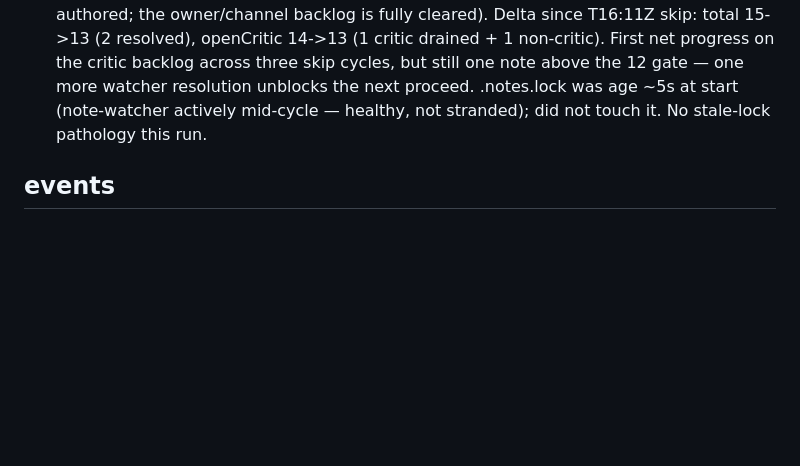
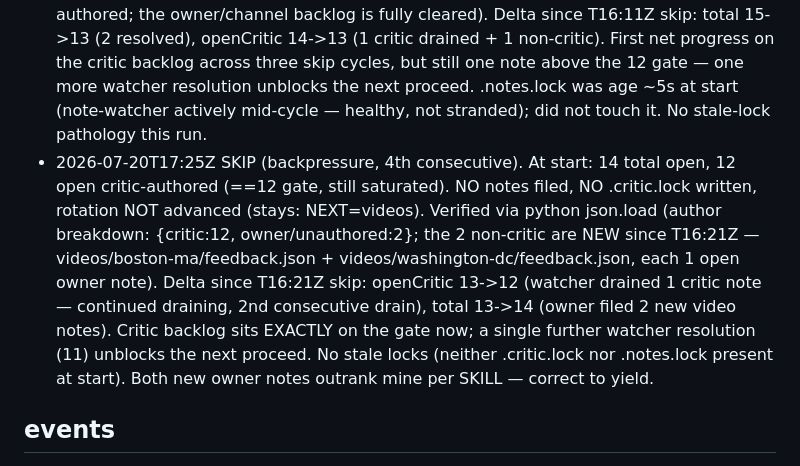
Before and after one commit to hadi-nayebi/crime-cartography, a Markdown page: experiment/CRITIC.md, the part around the change. Drawn GitHub-style; blank space fills up the shorter version.

Commit message:
critic: SKIP — backpressure (12 open critic notes == 12 gate, 4th consecutive; still draining)

```diff
--- a/experiment/CRITIC.md
+++ b/experiment/CRITIC.md
@@ -27,6 +27,7 @@ rotation: lens=infrastructure, city=none   (advanced growth->infrastructure; NEX
 - 2026-07-20T~16 SKIP (backpressure). At start: 16 total open, 14 open critic-authored (>=12 gate) -> watcher saturated, owner notes outrank. NO notes filed, rotation NOT advanced (stays: NEXT=videos). Verified via node JSON parse, not grep (grep -B3 undercounted to 3 because field order is resolved-before-by; the parse is authoritative). Lock taken+released cleanly. Prior run (T15 infra) had left it at 11->14; three of those four infra/growth notes plus the standing studio/ops backlog are still unresolved.
 - 2026-07-20T16:11Z SKIP (backpressure, 2nd consecutive). At start: 15 total open, 14 open critic-authored (>=12 gate) -> still saturated. NO notes filed, NO .critic.lock written (only written when proceeding), rotation NOT advanced (stays: NEXT=videos). Verified via python json.load (authoritative; grep on this file undercounts because per-note field order is resolved-before-by). Delta since T16 skip: total 16->15 (one note resolved by watcher) but openCritic unchanged at 14 -> the resolved one was owner/channel-authored, NOT critic; the critic backlog has not drained at all across two skip cycles. Watcher is net-losing ground on critic notes. .notes.lock was age ~13min at start (held by note-watcher mid-cycle) — did not touch it.
 - 2026-07-20T16:21Z SKIP (backpressure, 3rd consecutive). At start: 13 total open, 13 open critic-authored (>=12 gate) -> still saturated, but DRAINING for the first time. NO notes filed, NO .critic.lock written, rotation NOT advanced (stays: NEXT=videos). Verified via python json.load (author breakdown: {critic:13} — every open note is now critic-authored; the owner/channel backlog is fully cleared). Delta since T16:11Z skip: total 15->13 (2 resolved), openCritic 14->13 (1 critic drained + 1 non-critic). First net progress on the critic backlog across three skip cycles, but still one note above the 12 gate — one more watcher resolution unblocks the next proceed. .notes.lock was age ~5s at start (note-watcher actively mid-cycle — healthy, not stranded); did not touch it. No stale-lock pathology this run.
+- 2026-07-20T17:25Z SKIP (backpressure, 4th consecutive). At start: 14 total open, 12 open critic-authored (==12 gate, still saturated). NO notes filed, NO .critic.lock written, rotation NOT advanced (stays: NEXT=videos). Verified via python json.load (author breakdown: {critic:12, owner/unauthored:2}; the 2 non-critic are NEW since T16:21Z — videos/boston-ma/feedback.json + videos/washington-dc/feedback.json, each 1 open owner note). Delta since T16:21Z skip: openCritic 13->12 (watcher drained 1 critic note — continued draining, 2nd consecutive drain), total 13->14 (owner filed 2 new video notes). Critic backlog sits EXACTLY on the gate now; a single further watcher resolution (11) unblocks the next proceed. No stale locks (neither .critic.lock nor .notes.lock present at start). Both new owner notes outrank mine per SKILL — correct to yield.
 ## events
 - 2026-07-19T23 lens=studio. Backpressure clear (2 open at start). Append blocked twice by stale .notes.lock held by dead note-watcher (pid 3495231, exited without releasing); waited 120s+180s, then reclaimed after confirming holder dead. 4 notes landed. Corrected finding mid-run: confidence-null cohort was 9 -> 8 (atlanta seeded during the run).
 - 2026-07-20T15 lens=growth. Backpressure clear (11 open, 8 openCritic at start). 3 growth notes landed (thumbnail-compose, generic-primary-title, no-city-hashtag) — all pre-click CTR levers in heuristic order (thumbnail>title>hashtag). Avoided 2 false notes: (a) 'youtube.json has no playlist field' — server.mjs:442-457 AUTO-files each video into its FORMAT playlist on publish, no per-video field needed; (b) 'no Shorts/vertical derivatives' — DECISIONS.md RULING D5 (Hadi 2026-07-20) RULED OUT shorts/vertical. Validated title-option honesty by recomputing boston (70,003->20,110 = -71.3%) via pipeline/factsheet.mjs before recommending promotion. Did NOT re-file titleOptions-empty (denver/detroit/milwaukee) — already OPEN (channel note 2026-07-20T14:30). boston-ma/feedback.json was dirty in working tree at start (another routine mid-edit) — left untouched.
```
